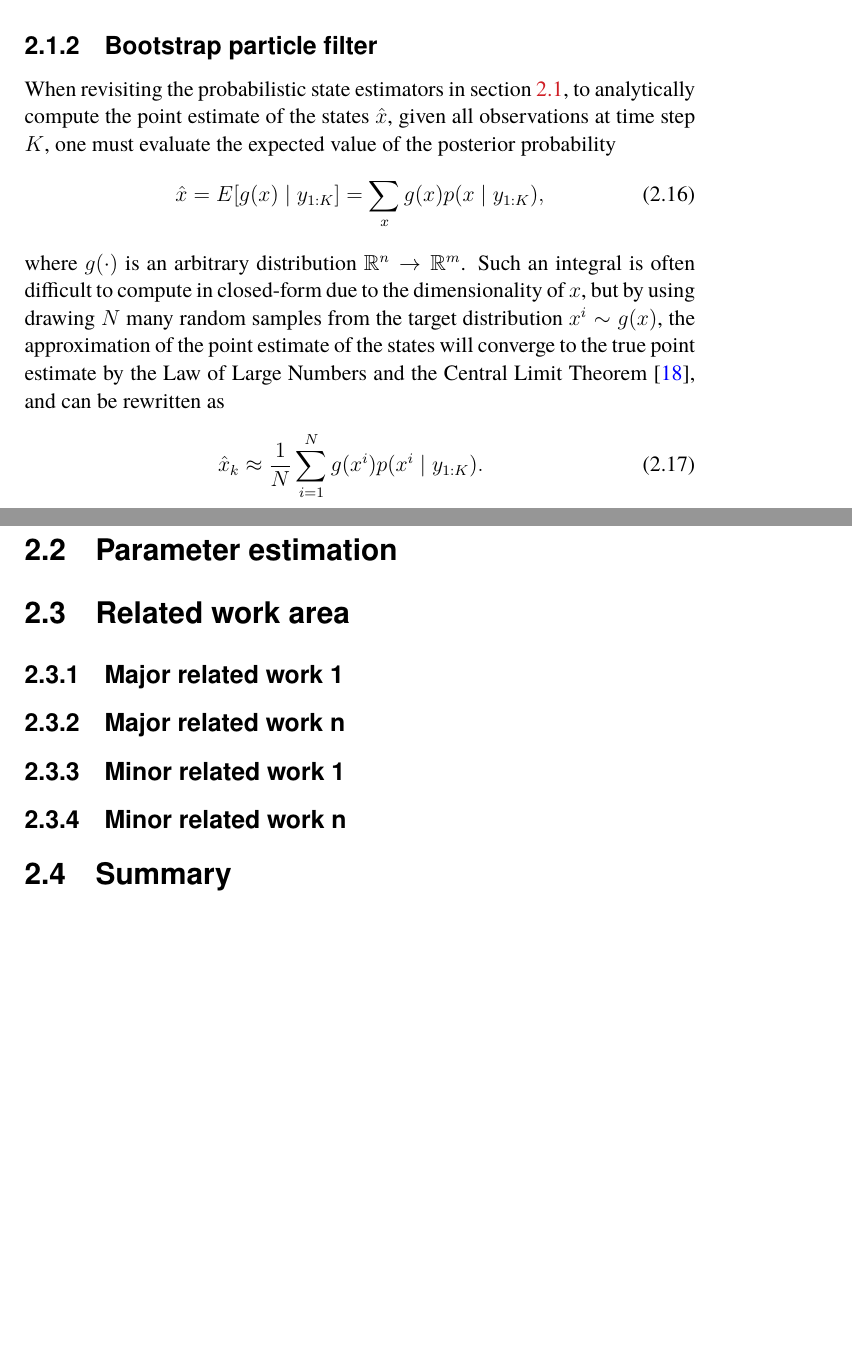
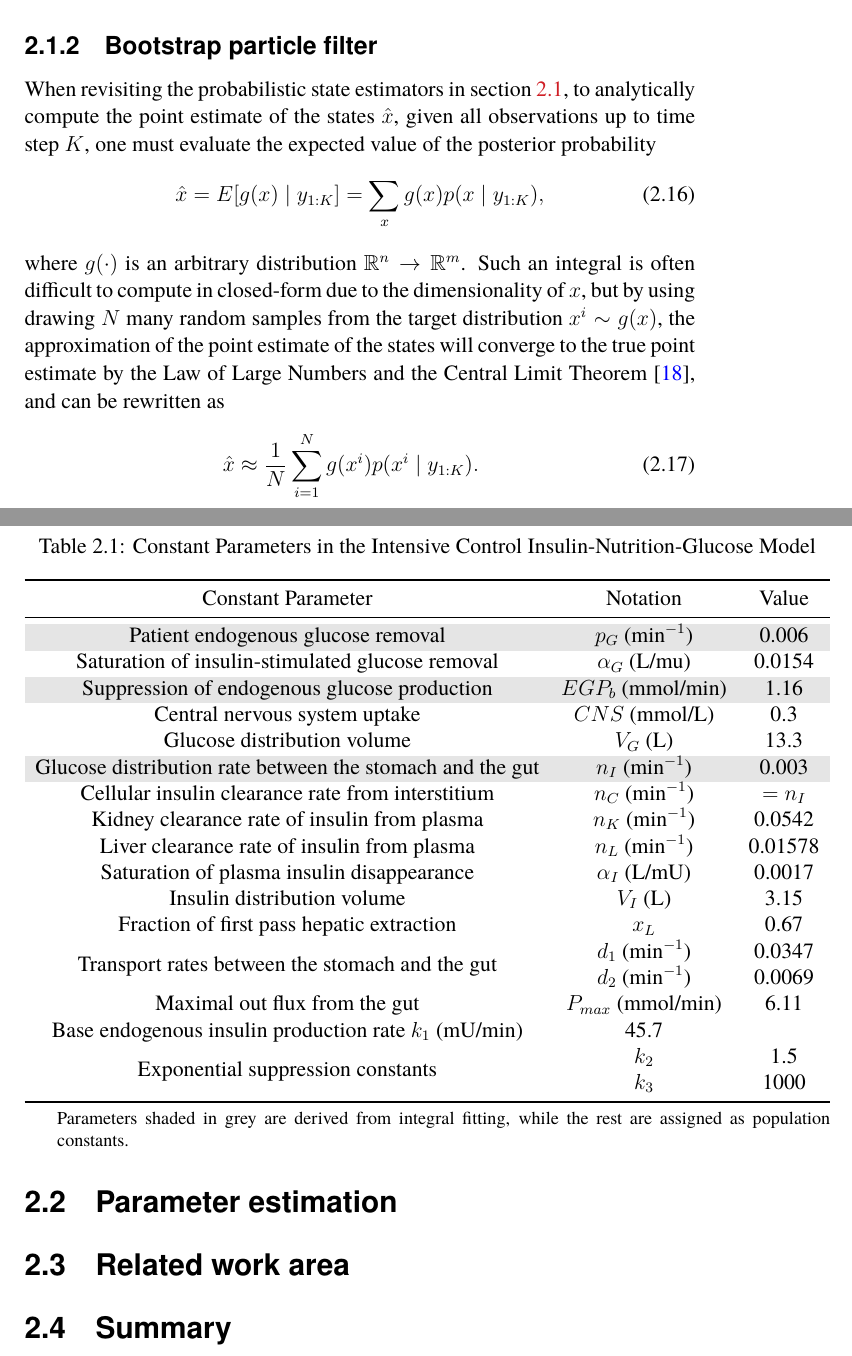
Before and after one commit to mlmulv/Thesis-Report, a LaTeX thesis (thesis.tex): two parts of pages 30 and 32 of 67, joined at a grey line, cut so that both start at the same text, the shorter picture padded with empty space. The pictures show the PDF file thesis.pdf that the author committed with the source.

Commit message:
Added to parameter estimation in the background

```diff
--- a/thesis.tex
+++ b/thesis.tex
@@ -819,7 +821,7 @@ The closed-form solution of $p(x_{k} \mid y_{1:k})$ for linear and Gaussian dyna
         \end{aligned}
     \end{equation}
 \end{enumerate}
-The Kalman Filter is recursive, as the filter starts with an initial point estimate of the mean $m_0^-$ and the covariance $P_0^-$, and iterates over discrete time steps $k$. While the Kalman filter is a great starting point for an estimator, as the assumptions of linearity and Gaussianity often hold in many contexts, it is clear when analyzing the equations \ref{eq:BG}-\ref{eq:P2}, the ordinary differential equations are not linear, hence, the estimators of choice must have the capability to properly handle nonlinearities in the dynamic function.
+The Kalman Filter is recursive, as the filter starts with an initial point estimate of the mean $m_0^-$ and the covariance $P_0^-$, and iterates over discrete time steps $k$. While the Kalman filter is a great starting point for an estimator, as the assumptions of linearity and Gaussianity often hold in many contexts, but it is clear when analyzing the equations \ref{eq:BG}-\ref{eq:P2}, the ordinary differential equations are not linear, hence, the estimators of choice must have the capability to properly handle nonlinearities in the dynamic function.
 
 \subsection{Extended Kalman filter}
 
@@ -852,13 +854,13 @@ where $F_x(m_k^-)$ and $H_x(m_k^-)$ are the Jacobian matrices of $f(\cdot)$ and
 \end{equation}
 
 \subsection{Bootstrap particle filter}
-When revisiting the probabilistic state estimators in section \ref{sec:state}, to analytically compute the point estimate of the states $\hat{x}$, given all observations at time step $K$, one must evaluate the expected value of the posterior probability
+When revisiting the probabilistic state estimators in section \ref{sec:state}, to analytically compute the point estimate of the states $\hat{x}$, given all observations up to time step $K$, one must evaluate the expected value of the posterior probability
 \begin{align}\label{eq:prior}
    \hat{x} = E[g(x) \mid y_{1:K}] = \sum_{x} g(x)p(x \mid y_{1:K}),
 \end{align}
 where $g(\cdot)$ is an arbitrary distribution $\mathbb{R}^n \rightarrow \mathbb{R}^m$. Such an integral is often difficult to compute in closed-form due to the dimensionality of $x$, but by using drawing $N$ many random samples from the target distribution $x^i \sim g(x)$, the approximation of the point estimate of the states will converge to the true point estimate by the Law of Large Numbers and the Central Limit Theorem \cite{liu_monte_2004}, and can be rewritten as
 \begin{equation}\label{eq:prior2}
     \begin{aligned}
-        \hat{x}_k &\approx \frac{1}{N} \sum_{i=1}^{N} g(x^i) p(x^i \mid y_{1:K}).
+        \hat{x} &\approx \frac{1}{N} \sum_{i=1}^{N} g(x^i) p(x^i \mid y_{1:K}).
     \end{aligned}
 \end{equation}
@@ -900,24 +902,49 @@ The bootstrap particle filter is formulated on the principle of Markov Chain Mon
 
 \section{Parameter estimation}
 
+\begin{table}
+    \centering
+    \begin{threeparttable}
+        \caption{Constant Parameters in the Intensive Control Insulin-Nutrition-Glucose Model}
+        \begin{tabular}{ccc}
+            \toprule
+            % \multicolumn{2}{c}{Constant Intensive Control Insulin-Nutrition-Glucose Model
+            % Parameters} \\
+            % \midrule
+            Constant Parameter & Notation & Value \\
+            \midrule
+            \rowcolor{gray!20}
+            Patient endogenous glucose removal & $p_G$ ($\text{min}^{-1}$) & 0.006 \\
+            Saturation of insulin-stimulated glucose removal & $\alpha_G$ (L/mu) & 0.0154 \\
+            \rowcolor{gray!20}
+            Suppression of endogenous glucose production & $EGP_b$ (mmol/min) & 1.16 \\
+            Central nervous system uptake & $CNS$ (mmol/L) & 0.3 \\
+            Glucose distribution volume & $V_G$ (L) & 13.3 \\
+            \rowcolor{gray!20}
+            Glucose distribution rate between the stomach and the gut & $n_I$ ($\text{min}^{-1}$) & 0.003 \\
+            Cellular insulin clearance rate from interstitium & $n_C$ ($\text{min}^{-1}$) & $= n_I$ \\
+            Kidney clearance rate of insulin from plasma & $n_K$ ($\text{min}^{-1}$) & 0.0542 \\
+            Liver clearance rate of insulin from plasma & $n_L$ ($\text{min}^{-1}$) & 0.01578 \\
+            Saturation of plasma insulin disappearance & $\alpha_I$ (L/mU) & 0.0017 \\
+            Insulin distribution volume  & $V_I$ (L) & 3.15 \\
+            Fraction of first pass hepatic extraction & $x_L$ & 0.67 \\
+            \multirow{2}{*}{Transport rates between the stomach and the gut} & $d_1$ ($\text{min}^{-1}$) & 0.0347 \\
+            & $d_2$ ($\text{min}^{-1}$) & 0.0069 \\
+            Maximal out flux from the gut & $P_{max}$ (mmol/min) & 6.11 \\
+            Base endogenous insulin production rate $k_1$ (mU/min) & 45.7 \\
+            \multirow{2}{*}{Exponential suppression constants} & $k_2$ & 1.5 \\
+            & $k_3$ & 1000 \\
+            \bottomrule
+        \end{tabular}
+        \begin{tablenotes}
+            \footnotesize
+            \item Parameters shaded in grey are derived from integral fitting, while the rest are assigned as population constants.
+        \end{tablenotes}
+    \end{threeparttable}
+\end{table}
 
 \section{Related work area}
 % \sweExpl{Relaterade arbeten}
-
-
-\subsection{Major related work 1}
-% \sweExpl{Relaterade arbeten 1}
-% Carrier clouds have been suggested as a way to reduce the delay between the users and the cloud server that is providing them with content. However, there is a question of how to find the available resources in such a carrier cloud. One approach has been to disseminate resource information using an extension to OSPF-TE, see Roozbeh, Sefidcon, and Maguire \cite{roozbeh_resource_2013}.
-
-
-\subsection{Major related work n}
-% \sweExpl{Relaterade arbeten}
-
-\subsection{Minor related work 1}
-% \sweExpl{Mindre relaterat arbete 1}
-
-\subsection{Minor related work n}
-% \sweExpl{Mindre relaterat arbete n}
 
 
 \section{Summary}
```
Also changed, not shown: thesis.pdf, thesis.tex (6 more changed lines), 6 other files.
